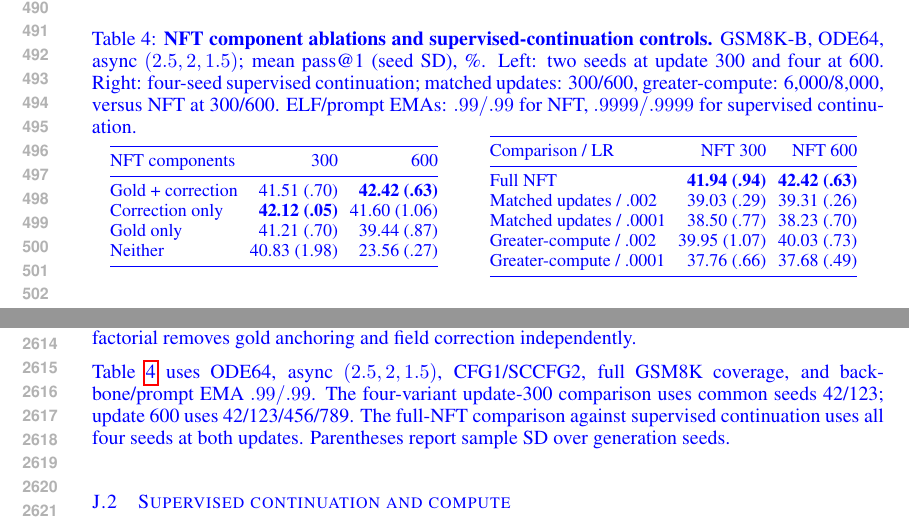
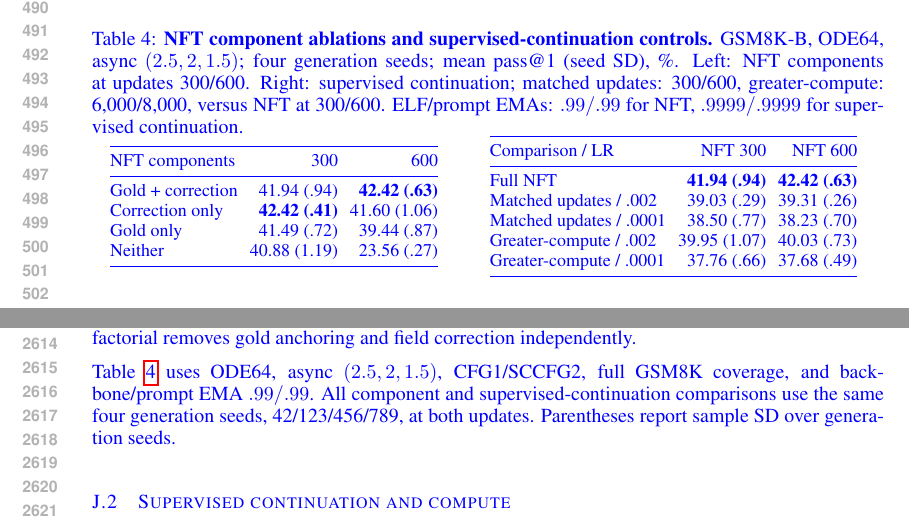
Before and after one commit to chengxiang/diffusion_language_paper, a LaTeX paper (main_rebuttal.tex): two parts of pages 10 and 49 of 59, joined at a grey line, cut so that both start at the same text. Compiled offline with pdfLaTeX.

Commit message:
Use four-seed update-300 NFT attribution results

```diff
--- a/main_rebuttal.tex
+++ b/main_rebuttal.tex
@@ -451,17 +451,17 @@ Gold-only supervised continuation at both learning rates remains below NFT with
 \begin{table}[!htb]\color{blue}
 \centering\small
 \begin{revision}
-\caption{\textbf{NFT component ablations and supervised-continuation controls.} GSM8K-B, ODE64, async $(2.5,2,1.5)$; mean pass@1 (seed SD), \%. Left: two seeds at update 300 and four at 600. Right: four-seed supervised continuation; matched updates: 300/600, greater-compute: 6,000/8,000, versus NFT at 300/600. ELF/prompt EMAs: $.99/.99$ for NFT, $.9999/.9999$ for supervised continuation.}
+\caption{\textbf{NFT component ablations and supervised-continuation controls.} GSM8K-B, ODE64, async $(2.5,2,1.5)$; four generation seeds; mean pass@1 (seed SD), \%. Left: NFT components at updates 300/600. Right: supervised continuation; matched updates: 300/600, greater-compute: 6,000/8,000, versus NFT at 300/600. ELF/prompt EMAs: $.99/.99$ for NFT, $.9999/.9999$ for supervised continuation.}
 \label{tab:nftablations}
 \begin{minipage}[t]{.46\linewidth}\centering
 \setlength{\tabcolsep}{3pt}
 \begin{tabular}{@{}lrr@{}}
 \toprule
 NFT components & 300 & 600\\\midrule
-Gold + correction & 41.51 (.70) & \textbf{42.42 (.63)}\\
-Correction only & \textbf{42.12 (.05)} & 41.60 (1.06)\\
-Gold only & 41.21 (.70) & 39.44 (.87)\\
-Neither & 40.83 (1.98) & 23.56 (.27)\\
+Gold + correction & 41.94 (.94) & \textbf{42.42 (.63)}\\
+Correction only & \textbf{42.42 (.41)} & 41.60 (1.06)\\
+Gold only & 41.49 (.72) & 39.44 (.87)\\
+Neither & 40.88 (1.19) & 23.56 (.27)\\
 \bottomrule
 \end{tabular}
 \end{minipage}\hfill
@@ -1738,7 +1738,7 @@ In the no-gold variants, gold solutions are omitted throughout the NFT update. G
 
 \textbf{No-guidance-correction setup: } Without guidance correction, the current, old, and reference NFT losses use the guided main-pass velocity $v_p^{\mathrm{main}}$ in place of $\widetilde v_p$ in Eq.~\eqref{eq:nftcorrectedfield}. Guided rollout collection, recurrent self-conditioning, reward scoring, and evaluation guidance remain enabled. Thus the factorial removes gold anchoring and field correction independently.
 
-Table~\ref{tab:nftablations} uses ODE64, async $(2.5,2,1.5)$, CFG1/SCCFG2, full GSM8K coverage, and backbone/prompt EMA $.99/.99$. The four-variant update-300 comparison uses common seeds 42/123; update 600 uses 42/123/456/789. The full-NFT comparison against supervised continuation uses all four seeds at both updates. Parentheses report sample SD over generation seeds.
+Table~\ref{tab:nftablations} uses ODE64, async $(2.5,2,1.5)$, CFG1/SCCFG2, full GSM8K coverage, and backbone/prompt EMA $.99/.99$. All component and supervised-continuation comparisons use the same four generation seeds, 42/123/456/789, at both updates. Parentheses report sample SD over generation seeds.
 
 \subsection{Supervised continuation and compute}
 Both supervised controls use the original mixed flow/decoder-CE objective, effective batch 512, and joint prompt/backbone updates. Standard continuation retains LR $.002$, raw epoch-18 weights, and optimizer states. Fresh continuation uses LR $.0001$, the same selected starting weights as NFT, and fresh optimizers. Evaluation selects backbone/prompt EMA $.9999/.9999$. The compute estimates include rollout collection (including discarded candidates), current/old/reference updates, prompt computation, and optimizer matrix operations; common pretraining and representation preparation are excluded.
```
Also changed, not shown: main_rebuttal.tex (2 more changed lines).
